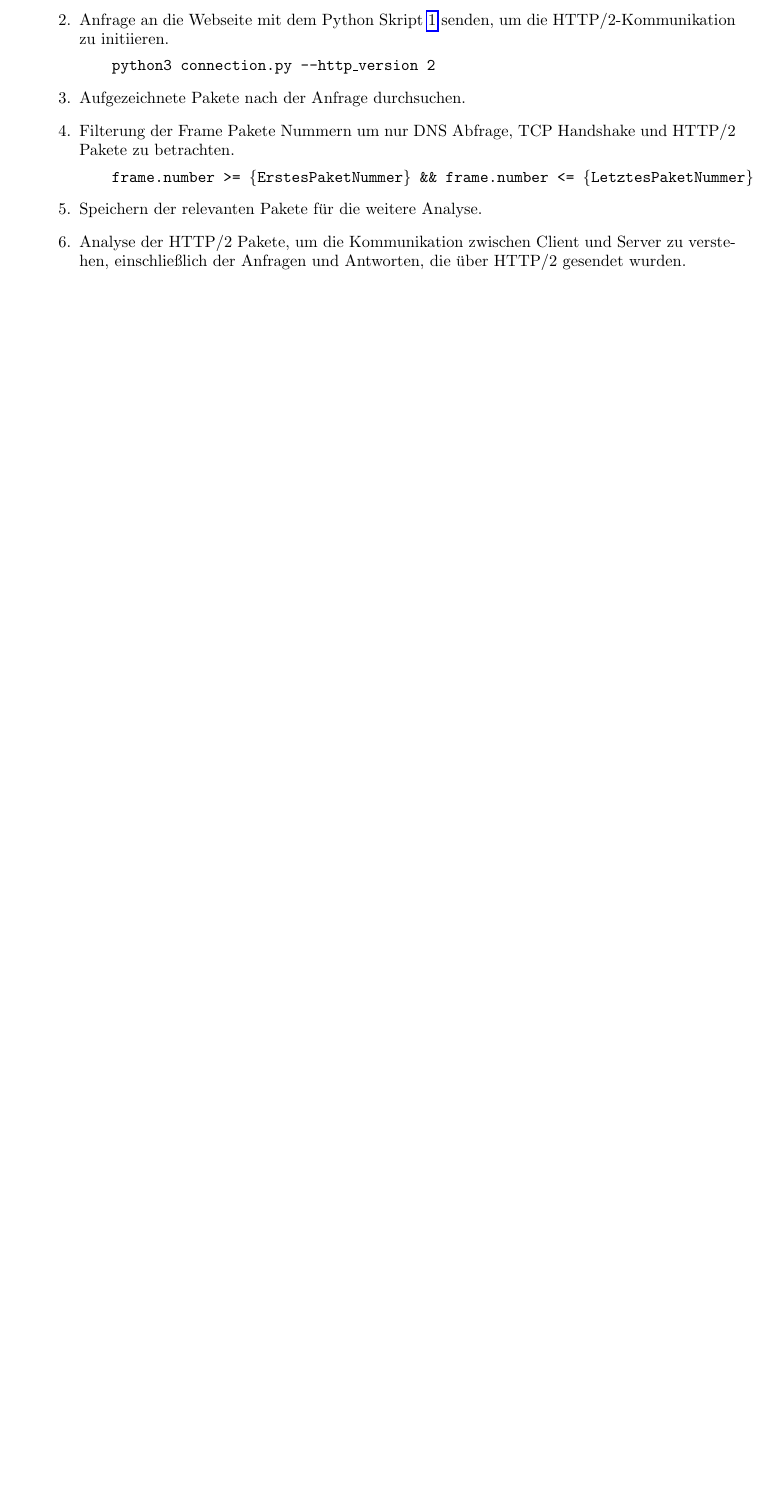
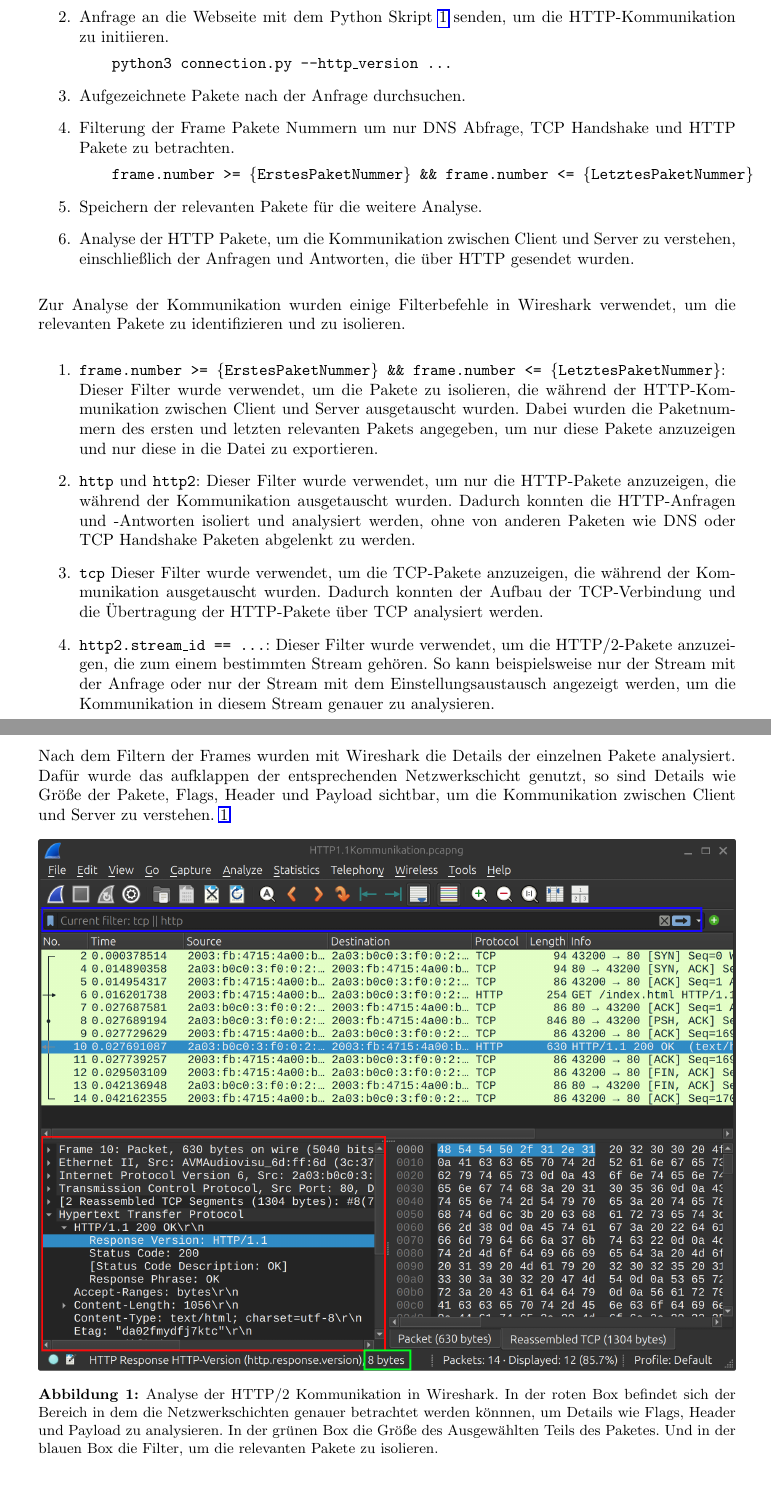
Before and after one commit to MichaelHeise/CUIL_Minilabs, a LaTeX problem sheet (Minilab 1/Latex Abgabe/Assignment 1.tex, which reads Minilab 1/Latex Abgabe/sections/Aufgabe1a.tex, Minilab 1/Latex Abgabe/sections/Aufgabe1b.tex): part of page 4 of 9 before the commit and two parts of pages 4 and 5 of 11 after it, the two joined at a grey line, cut so that both start at the same text, the shorter picture padded with empty space. The pictures show the PDF file Minilab 1/Latex Abgabe/Assignment 1.pdf that the author committed with the source.

Commit message:
Methodik in teil 1 untergebracht

```diff
--- a/Minilab 1/Latex Abgabe/sections/Aufgabe1a.tex
+++ b/Minilab 1/Latex Abgabe/sections/Aufgabe1a.tex
@@ -9,3 +9,11 @@
 Das Script gibt die Antwort des Servers auf der Kommandozeile aus.
 
 \codeblock{res/connection_help.txt}{Ausgabe der Python script Optionen über den Befehl \texttt{python connection.py --help}}{code:connection-help}
+
+\FloatBarrier
+
+Die HTTP/2-Kommunikation zwischend dem Client und dem Server wurde über Wireshark analysiert.
+Dabei wurden die folgenden Schritte durchgeführt:
+
+\begin{enumerate}
+    \label{enum:wireshark_capture_method}
@@ -11,0 +25,23 @@
+    \subitem \texttt{frame.number >= \{ErstesPaketNummer\} \&\& frame.number <= \{LetztesPaketNummer\}}
+    \item Speichern der relevanten Pakete für die weitere Analyse.
+    \item Analyse der HTTP Pakete, um die Kommunikation zwischen Client und Server zu verstehen, einschließlich der Anfragen und Antworten, die über HTTP gesendet wurden.
+\end{enumerate}
+
+Zur Analyse der Kommunikation wurden einige Filterbefehle in Wireshark verwendet, um die relevanten Pakete zu identifizieren und zu isolieren.
+
+\begin{enumerate}
+    \item \texttt{frame.number >= \{ErstesPaketNummer\} \&\& frame.number <= \{LetztesPaketNummer\}}:\newline Dieser Filter wurde verwendet, um die Pakete zu isolieren, die während der HTTP-Kom-munikation zwischen Client und Server ausgetauscht wurden. Dabei wurden die Paketnummern des ersten und letzten relevanten Pakets angegeben, um nur diese Pakete anzuzeigen und nur diese in die Datei zu exportieren.
+    \item \texttt{http} und \texttt{http2}: Dieser Filter wurde verwendet, um nur die HTTP-Pakete anzuzeigen, die während der Kommunikation ausgetauscht wurden. Dadurch konnten die HTTP-Anfragen und -Antworten isoliert und analysiert werden, ohne von anderen Paketen wie DNS oder TCP Handshake Paketen abgelenkt zu werden.
+    \item \texttt{tcp} Dieser Filter wurde verwendet, um die TCP-Pakete anzuzeigen, die während der Kommunikation ausgetauscht wurden. Dadurch konnten der Aufbau der TCP-Verbindung und die Übertragung der HTTP-Pakete über TCP analysiert werden.
+    \item \texttt{http2.stream\_id == ...}: Dieser Filter wurde verwendet, um die HTTP/2-Pakete anzuzeigen, die zum einem bestimmten Stream gehören. So kann beispielsweise nur der Stream mit der Anfrage oder nur der Stream mit dem Einstellungsaustausch angezeigt werden, um die Kommunikation in diesem Stream genauer zu analysieren.
+\end{enumerate}
+
+Nach dem Filtern der Frames wurden mit Wireshark die Details der einzelnen Pakete analysiert.
+Dafür wurde das aufklappen der entsprechenden Netzwerkschicht genutzt, so sind Details wie Größe der Pakete, Flags, Header und Payload sichtbar, um die Kommunikation zwischen Client und Server zu verstehen.~\ref{fig:wireshark_capture_method}
+
+\begin{figure}[h]
+    \centering
+    \includegraphics[width=\textwidth]{res/wireshark_capture_method.png}
+    \caption{Analyse der HTTP/2 Kommunikation in Wireshark. In der roten Box befindet sich der Bereich in dem die Netzwerkschichten genauer betrachtet werden könnnen, um Details wie Flags, Header und Payload zu analysieren. In der grünen Box die Größe des Ausgewählten Teils des Paketes. Und in der blauen Box die Filter, um die relevanten Pakete zu isolieren.}
+    \label{fig:wireshark_capture_method}
+\end{figure}
--- a/Minilab 1/Latex Abgabe/sections/Aufgabe1b.tex
+++ b/Minilab 1/Latex Abgabe/sections/Aufgabe1b.tex
@@ -11 +1,0 @@
-    \subitem \texttt{python3 connection.py --http\_version 2}
@@ -16,5 +2,3 @@
-    \item Analyse der HTTP/2 Pakete, um die Kommunikation zwischen Client und Server zu verstehen, einschließlich der Anfragen und Antworten, die über HTTP/2 gesendet wurden.
-\end{enumerate}
 
 Über Wireshark können die versendeten Pakete im Detail nachverfolgt werden. Die Kommunikation beginnt dabei mit dem Aufbau einer TCP-Verbindung.
 Der Client fragt die TCP-Verbindung zum Server an, und der Server antwortet mit einem SYN-ACK-Paket.
```
Also changed, not shown: Minilab 1/Latex Abgabe/sections/Aufgabe1c.tex (+1 -1 lines), Minilab 1/Latex Abgabe/Assignment 1.pdf, Minilab 1/Latex Abgabe/res/wireshark_capture_method.png (added), Minilab 1/Latex Abgabe/sections/Aufgabe1a.tex (5 more changed lines), Minilab 1/Latex Abgabe/sections/Aufgabe1b.tex (13 more changed lines), 1 other file.
